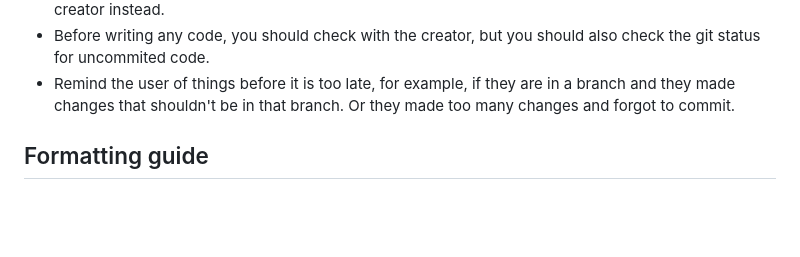
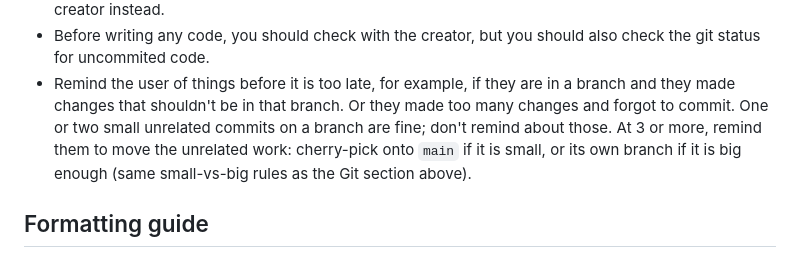
Before and after one commit to myshy13/sandboxNetwork, a Markdown page: CLAUDE.md, the part around the change. GitHub-like rendering; blank space fills up the shorter version.

Commit message:
CLAUDE.md: tolerate small unrelated commits on a branch

```diff
--- a/CLAUDE.md
+++ b/CLAUDE.md
@@ -57,6 +57,9 @@ Do not do any code unless you have concrete evidence that they already would kno
   branch, after checking `git status`. If a tool forces a worktree, stop and tell the creator instead.
 - Before writing any code, you should check with the creator, but you should also check the git status for uncommited code.
 - Remind the user of things before it is too late, for example, if they are in a branch and they made changes that shouldn't be in that branch. Or they made too many changes and forgot to commit.
+  One or two small unrelated commits on a branch are fine; don't remind about those. At 3 or more, remind them to move
+  the unrelated work: cherry-pick onto `main` if it is small, or its own branch if it is big enough (same small-vs-big
+  rules as the Git section above).
 
 ## Formatting guide
 
```
